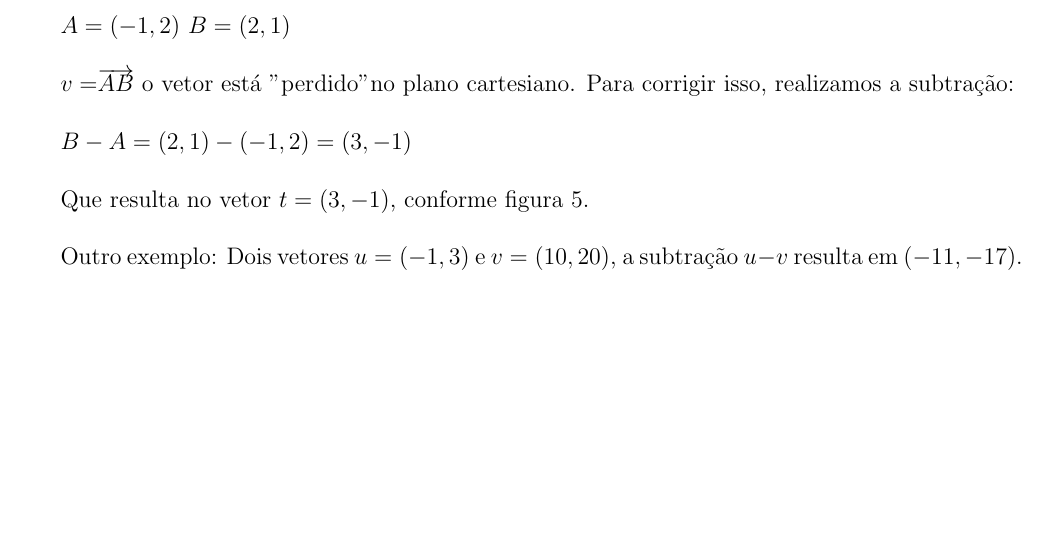
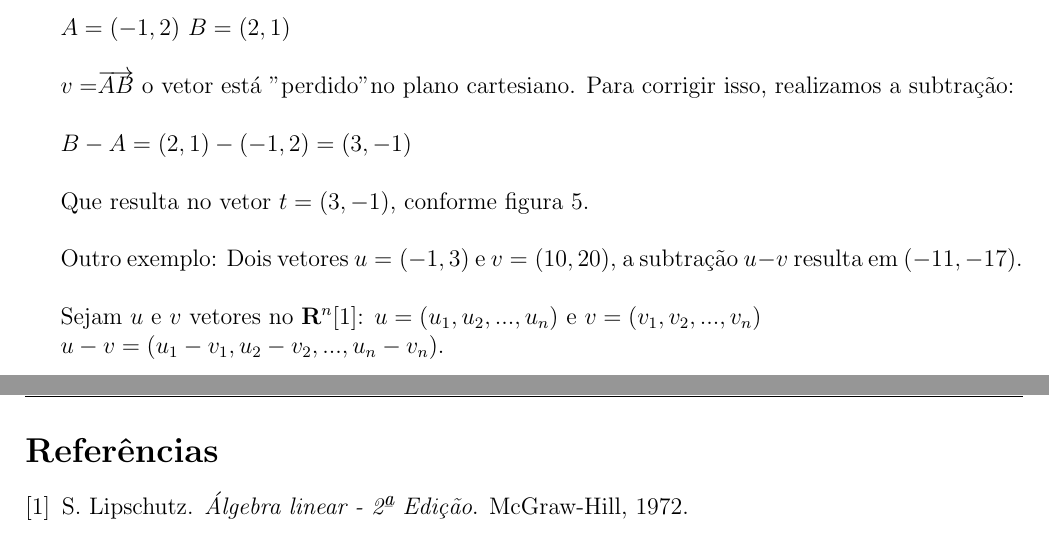
Before and after one commit to alvarengaricardo/quantum_computing, a LaTeX document (notes/notas em Computação Quantica.tex): part of page 6 of 7 before the commit and two parts of pages 6 and 8 of 8 after it, the two joined at a grey line, cut so that both start at the same text, the shorter picture padded with empty space. Compiled offline with pdfLaTeX.

Commit message:
references

```diff
--- a/notes/notas em Computação Quantica.tex
+++ b/notes/notas em Computação Quantica.tex
@@ -162,7 +162,11 @@ Sejam: \(u = (x-1, 3)\), \(v = (3, 2y-1)\). Determine o valor de \(x\) e \(y\) p
 
 Que resulta no vetor \(t = (3, -1)\), conforme figura \ref{fig:subtracaovetores01}.\\
 
-Outro exemplo: Dois vetores \(u = (-1, 3)\) e \(v = (10, 20)\), a subtração \(u - v\) resulta em \((-11, -17)\).
+Outro exemplo: Dois vetores \(u = (-1, 3)\) e \(v = (10, 20)\), a subtração \(u - v\) resulta em \((-11, -17)\).\\
+
+Sejam \(u\) e \(v\) vetores no \( \mathbf{R}^{n}\)\cite{lipschutz-algebra}: \(u=(u_{1}, u_{2},...,u_{n})\) e \(v=(v_{1}, v_{2},...,v_{n})\)
+
+\(u-v = (u_{1} - v_{1}, u_{2}-v_{2},...,u_{n}-v_{n})\).
 
 \begin{figure}
 	\centering
@@ -190,7 +194,9 @@ Exemplo:\\
 
 % \lipsum[1-10]  % Exemplo de texto de preenchimento
 
-
-
+\newpage
+%Biblioteca
+\bibliographystyle{abbrv} %estilo
+\bibliography{./referencias/referencias}
 
 \end{document}
```
Also changed, not shown: notes/referencias/referencias.bib (added, +6 -0 lines), notes/notas em Computação Quantica.bbl (added), notes/notas em Computação Quantica.pdf, 3 other files.
